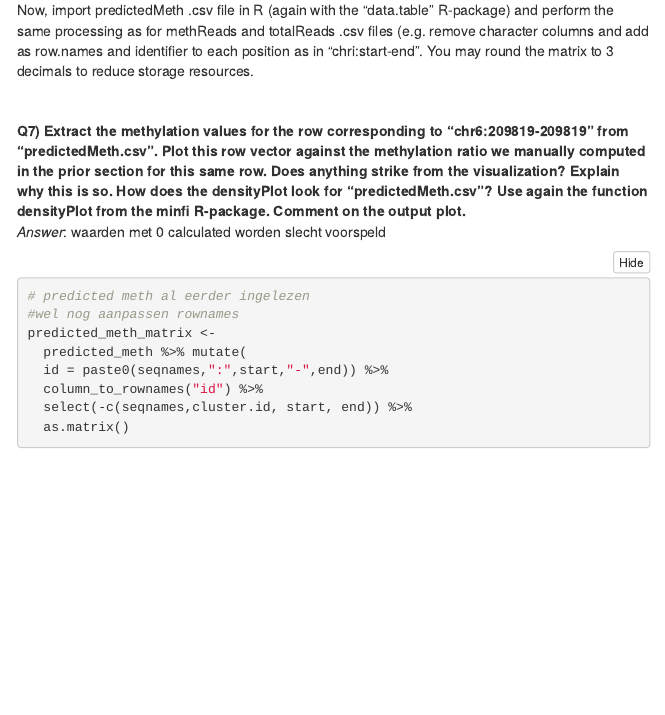
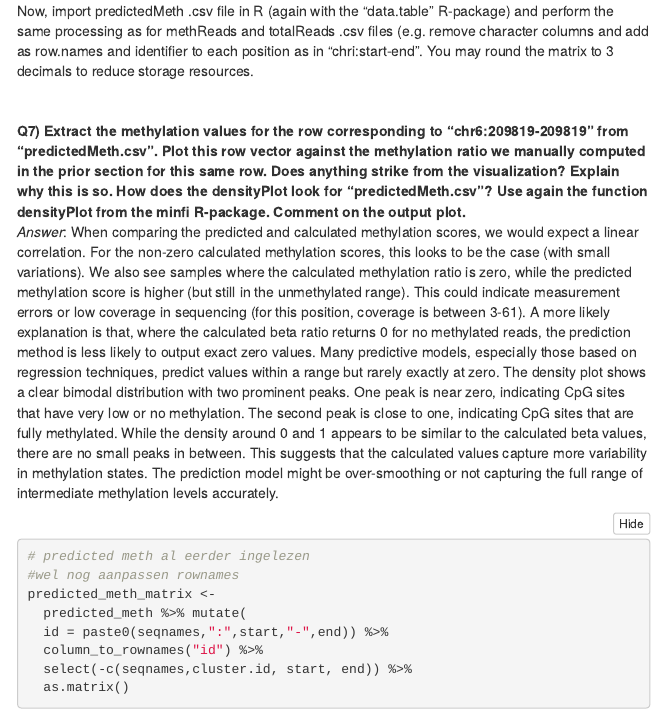
Before and after one commit to MichelledeGroot/UM-UNIQUE-sollicitatie, an R Markdown document (bioinf test.Rmd): the page in a window 1100 px wide, from 5180 px down before the commit and from 5200 px down after it, so that both start at the same text. Rendered offline with R 4.5, knitr and Pandoc, with nearby package versions; folded parts are opened; some code elsewhere in the file could not run offline.

Commit message:
update A Q7

````diff
--- a/bioinf test.Rmd
+++ b/bioinf test.Rmd
@@ -249,7 +249,8 @@ Now, import predictedMeth .csv file in R (again with the “data.table” R-pack
 Q7) Extract the methylation values for the row corresponding to “chr6:209819-209819” from “predictedMeth.csv”. Plot this row vector against the methylation ratio we manually computed in the prior section for this same row. Does anything strike from the visualization? Explain why this is so. How does the densityPlot look for “predictedMeth.csv”? Use again the function densityPlot from the minfi R-package. Comment on the output plot.
 </b>
 <br>
-<i>Answer</i>: waarden met 0 calculated worden slecht voorspeld
+<i>Answer</i>: When comparing the predicted and calculated methylation scores, we would expect a linear correlation. For the non-zero calculated methylation scores, this looks to be the case (with small variations). We also see samples where the calculated methylation ratio is zero, while the predicted methylation score is higher (but still in the unmethylated range). This could indicate measurement errors or low coverage in sequencing (for this position, coverage is between 3-61). A more likely explanation is that, where the calculated beta ratio returns 0 for no methylated reads, the prediction method is less likely to output exact zero values. Many predictive models, especially those based on regression techniques, predict values within a range but rarely exactly at zero.
+The density plot shows a clear bimodal distribution with two prominent peaks. One peak is near zero, indicating CpG sites that have very low or no methylation. The second peak is close to one, indicating CpG sites that are fully methylated. While the density around 0 and 1 appears to be similar to the calculated beta values, there are no small peaks in between. This suggests that the calculated values capture more variability in methylation states. The prediction model might be over-smoothing or not capturing the full range of intermediate methylation levels accurately.
 
 
 ```{r}
````
Also changed, not shown: bioinf-test.html, bioinf test.Rmd (3 more changed lines).
